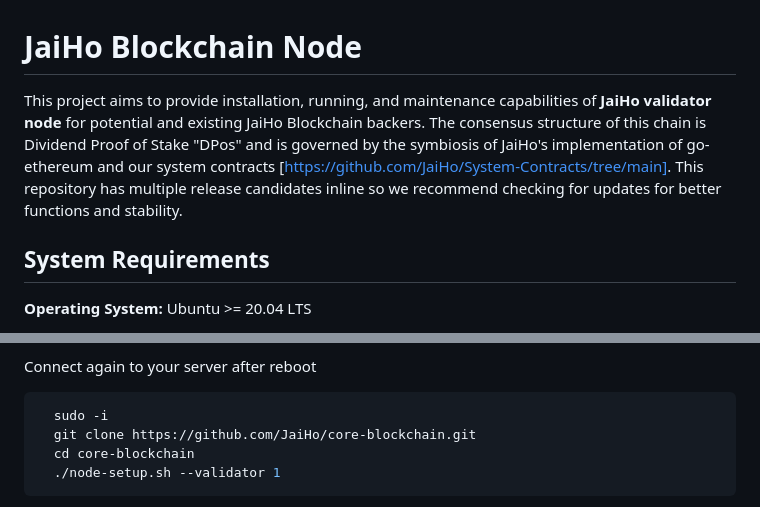
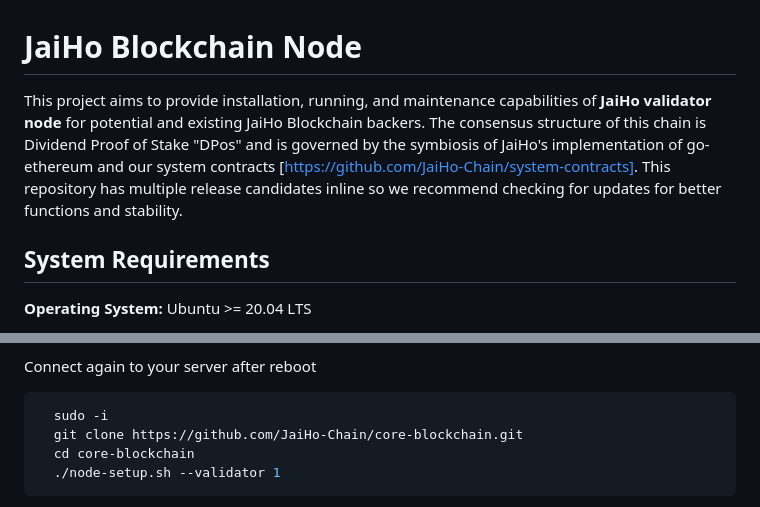
Before and after one commit to JaiHo-Chain/core-blockchain, a Markdown page: readme.md, 2 parts joined by grey strips. Rendered like a GitHub page.

Commit message:
typo fixes

````diff
--- a/readme.md
+++ b/readme.md
@@ -1,6 +1,6 @@
 # JaiHo Blockchain Node
 
-This project aims to provide installation, running, and maintenance capabilities of **JaiHo validator node** for potential and existing JaiHo Blockchain backers. The consensus structure of this chain is Dividend Proof of Stake "DPos" and is governed by the symbiosis of JaiHo's implementation of go-ethereum and our system contracts [https://github.com/JaiHo/System-Contracts/tree/main]. This repository has multiple release candidates inline so we recommend checking for updates for better functions and stability.
+This project aims to provide installation, running, and maintenance capabilities of **JaiHo validator node** for potential and existing JaiHo Blockchain backers. The consensus structure of this chain is Dividend Proof of Stake "DPos" and is governed by the symbiosis of JaiHo's implementation of go-ethereum and our system contracts [https://github.com/JaiHo-Chain/system-contracts]. This repository has multiple release candidates inline so we recommend checking for updates for better functions and stability.
 
 ## System Requirements
 
@@ -48,7 +48,7 @@ Skip the above commands if you have already updated the system and installed the
 Connect again to your server after reboot
 ```bash
   sudo -i
-  git clone https://github.com/JaiHo/core-blockchain.git
+  git clone https://github.com/JaiHo-Chain/core-blockchain.git
   cd core-blockchain
   ./node-setup.sh --validator 1
 ```
````
